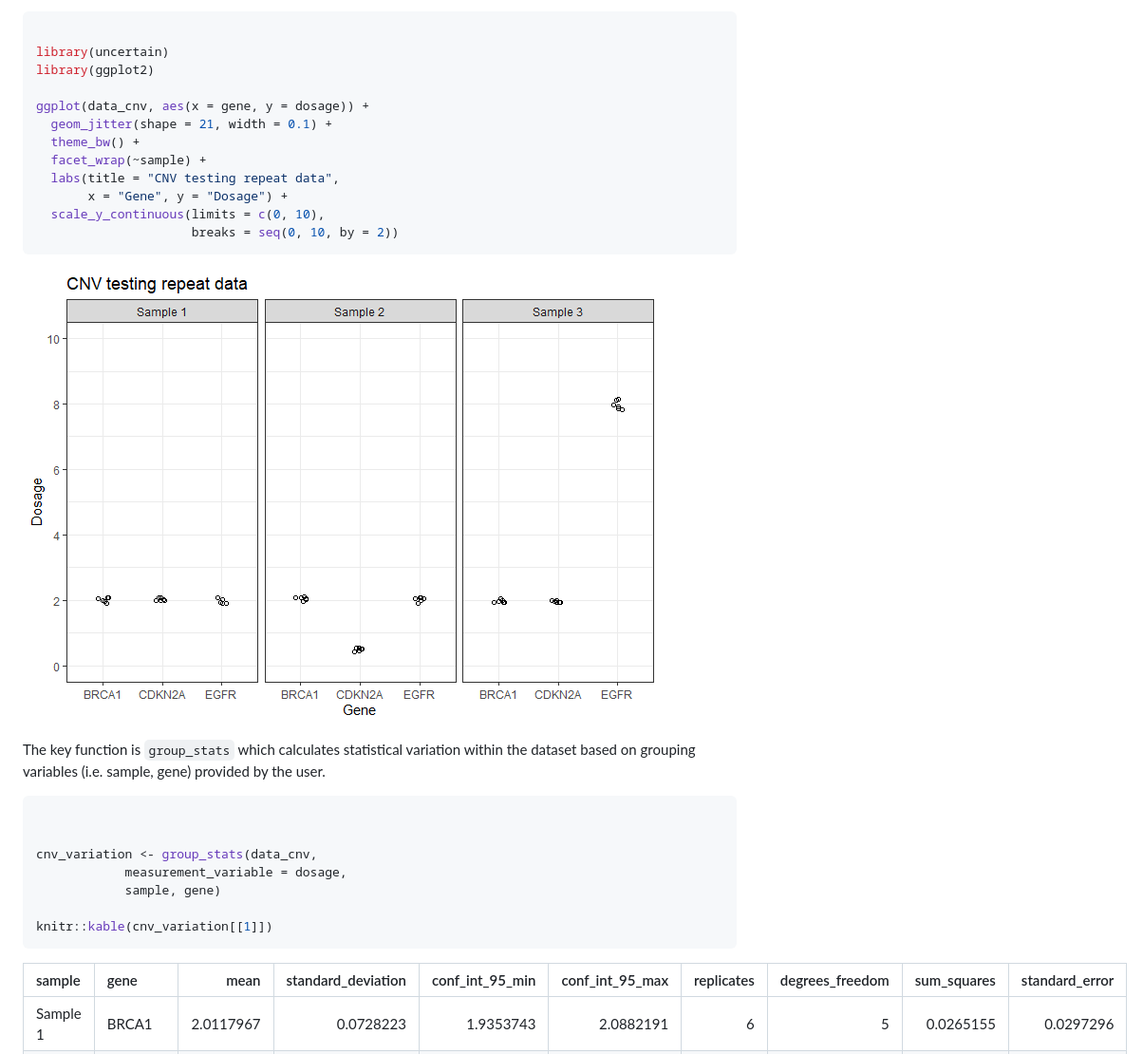
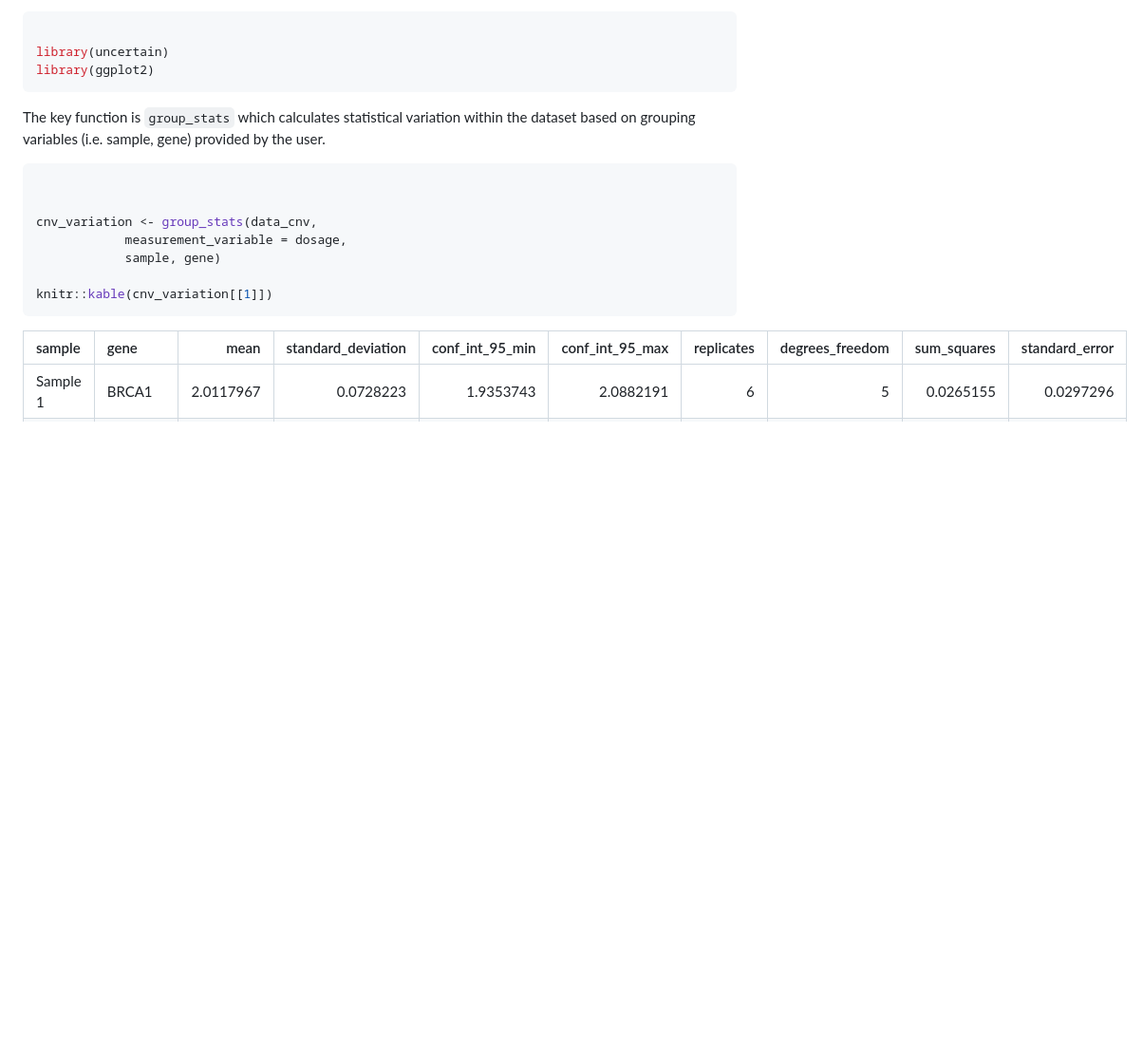
Before and after one commit to joe-m-shaw/uncertain, a Markdown page: index.md, the part around the change. Shown: that part at 95% size. Rendered like a GitHub page; pictures changed too: reference/figures/README-unnamed-chunk-2-1.png; blank space fills up the shorter version.

````diff
--- a/index.md
+++ b/index.md
@@ -28,18 +28,7 @@ nucleotide variant repeatability data.
 
 library(uncertain)
 library(ggplot2)
-
-ggplot(data_cnv, aes(x = gene, y = dosage)) +
-  geom_jitter(shape = 21, width = 0.1) +
-  theme_bw() +
-  facet_wrap(~sample) +
-  labs(title = "CNV testing repeat data",
-       x = "Gene", y = "Dosage") +
-  scale_y_continuous(limits = c(0, 10),
-                     breaks = seq(0, 10, by = 2))
 ```
-
-![](reference/figures/README-unnamed-chunk-2-1.png)
 
 The key function is `group_stats` which calculates statistical variation
 within the dataset based on grouping variables (i.e. sample, gene)
````
Also changed, not shown: 5 other files.
